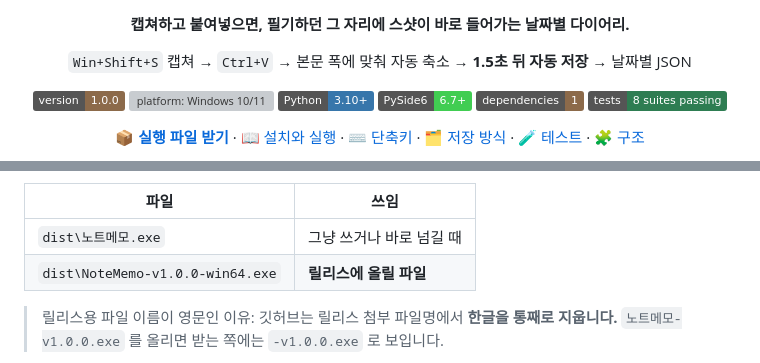
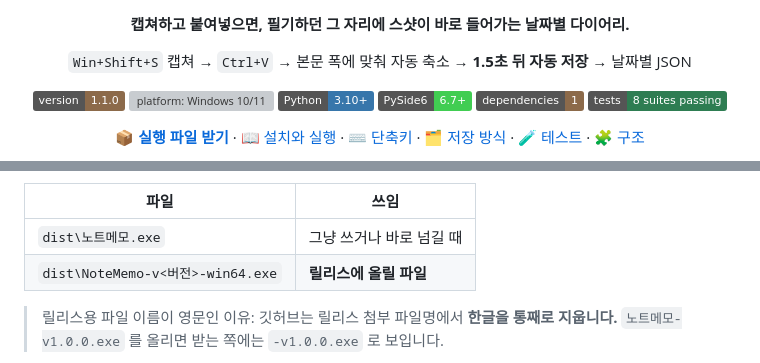
Before and after one commit to JeA-dev/note_memo, a Markdown page: README.md, 2 parts joined by grey strips. Rendered like a GitHub page; badges without logos; grey boxes are pictures that could not be loaded.

```diff
--- a/README.md
+++ b/README.md
@@ -9,7 +9,7 @@
 </p>
 
 <p align="center">
-  <img alt="version 1.0.0" src="https://img.shields.io/badge/version-1.0.0-8C6A4A">
+  <img alt="version 1.1.0" src="https://img.shields.io/badge/version-1.1.0-8C6A4A">
   <img alt="platform: Windows 10/11" src="https://img.shields.io/badge/platform-Windows%2010%2F11-0078D4">
   <img alt="Python 3.10+" src="https://img.shields.io/badge/Python-3.10+-3776AB?logo=python&logoColor=white">
   <img alt="PySide6 6.7+" src="https://img.shields.io/badge/PySide6-6.7+-41CD52?logo=qt&logoColor=white">
@@ -403,7 +403,7 @@ $env:QT_QPA_PLATFORM="windows"; .venv\Scripts\python.exe -m tests.preview_shot p
 | 파일 | 쓰임 |
 |---|---|
 | `dist\노트메모.exe` | 그냥 쓰거나 바로 넘길 때 |
-| `dist\NoteMemo-v1.0.0-win64.exe` | **릴리스에 올릴 파일** |
+| `dist\NoteMemo-v<버전>-win64.exe` | **릴리스에 올릴 파일** |
 
 > 릴리스용 파일 이름이 영문인 이유: 깃허브는 릴리스 첨부 파일명에서 **한글을 통째로 지웁니다.**
 > `노트메모-v1.0.0.exe` 를 올리면 받는 쪽에는 `-v1.0.0.exe` 로 보입니다.
```
Also changed, not shown: docs/screenshot-main.png, 1 other file.
